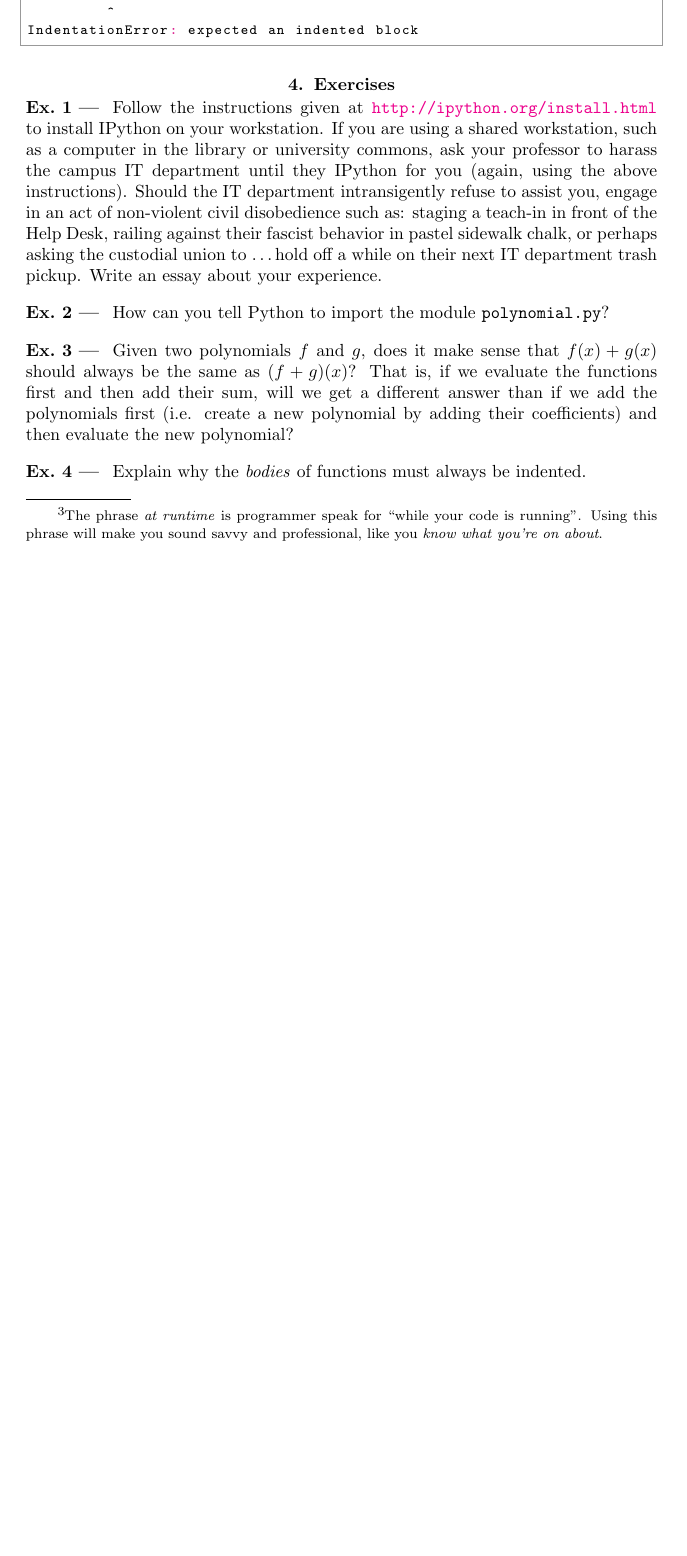
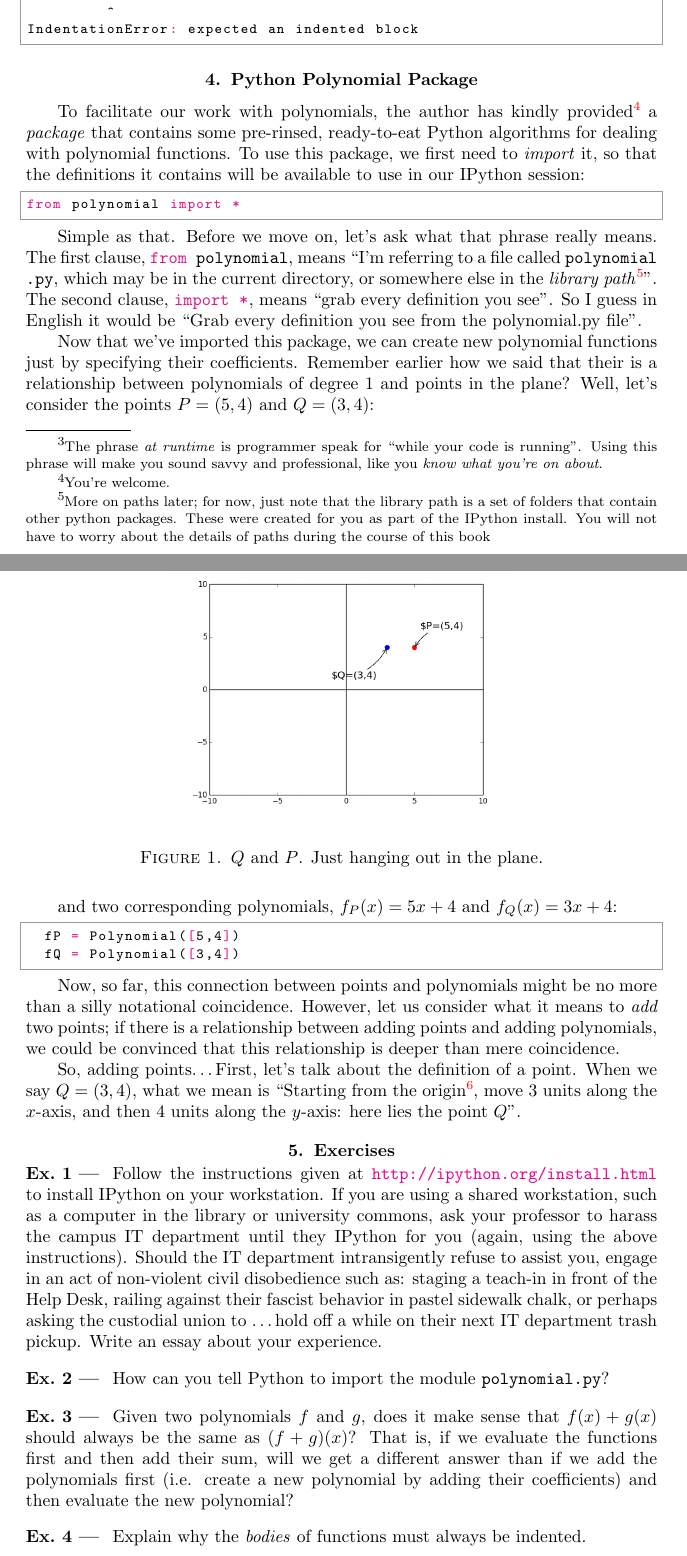
Before and after one commit to robertdfrench/calculus-linear-maps, a LaTeX thesis (calculus-linear-maps.tex, which reads BookSource/Chapters/Functions.tex): part of page 8 of 11 before the commit and two parts of pages 8 and 9 of 12 after it, the two joined at a grey line, cut so that both start at the same text, the shorter picture padded with empty space. Compiled offline with pdfLaTeX.

Commit message:
Explain connection between points and polynomials

```diff
--- a/BookSource/Chapters/Functions.tex
+++ b/BookSource/Chapters/Functions.tex
@@ -68,6 +68,34 @@ you would get the following error at runtime\footnote{The phrase \emph{at runtim
 IndentationError: expected an indented block
 \end{python}
 
+\section{Python Polynomial Package}
+To facilitate our work with polynomials, the author has kindly provided\footnote{You're welcome.} a \emph{package} that contains some pre-rinsed, ready-to-eat Python algorithms for dealing with polynomial functions. To use this package, we first need to \emph{import} it, so that the definitions it contains will be available to use in our IPython session:
+
+\begin{python}
+from polynomial import *
+\end{python}
+
+Simple as that. Before we move on, let's ask what that phrase really means. The first clause, \pyth{from polynomial}, means ``I'm referring to a file called \pyth{polynomial.py}, which may be in the current directory, or somewhere else in the \emph{library path}\footnote{More on paths later; for now, just note that the library path is a set of folders that contain other python packages. These were created for you as part of the IPython install. You will not have to worry about the details of paths during the course of this book}". The second clause, \pyth{import *}, means ``grab every definition you see". So I guess in English it would be ``Grab every definition you see from the polynomial.py file".
+
+Now that we've imported this package, we can create new polynomial functions just by specifying their coefficients. Remember earlier how we said that their is a relationship between polynomials of degree 1 and points in the plane? Well, let's consider the points $P = (5,4)$ and $Q = (3,4)$:
+
+\begin{figure}[t]
+	\centering
+	\includegraphics[scale=0.25]{BookSource/Chapters/p_and_q_hanging_out.jpg}
+	\caption{$Q$ and $P$. Just hanging out in the plane.}
+	\label{fig:p_and_q_hanging_out}
+\end{figure}
+and two corresponding polynomials, $f_P(x) = 5x + 4$ and $f_Q(x) = 3x + 4$:
+
+\begin{python}
+	fP = Polynomial([5,4])
+	fQ = Polynomial([3,4])
+\end{python}
+
+Now, so far, this connection between points and polynomials might be no more than a silly notational coincidence. However, let us consider what it means to \emph{add} two points; if there is a relationship between adding points and adding polynomials, we could be convinced that this relationship is deeper than mere coincidence.
+
+So, adding points\ldots First, let's talk about the definition of a point. When we say $Q = (3,4)$, what we mean is ``Starting from the origin\footnote{That is, the point $(0,0)$}, move 3 units along the $x$-axis, and then 4 units along the $y$-axis: here lies the point $Q$".
+
 \section{Exercises}
 \begin{ExerciseList}
 	\Exercise{Follow the instructions given at \url{http://ipython.org/install.html} to install IPython on your workstation. If you are using a shared workstation, such as a computer in the library or university commons, ask your professor to harass the campus IT department until they IPython for you (again, using the above instructions). Should the IT department intransigently refuse to assist you, engage in an act of non-violent civil disobedience such as: staging a teach-in in front of the Help Desk, railing against their fascist behavior in pastel sidewalk chalk, or perhaps asking the custodial union to \ldots hold off a while on their next IT department trash pickup. Write an essay about your experience.}
```
Also changed, not shown: BookSource/Chapters/p_and_q_hanging_out.jpg (added), calculus-linear-maps.pdf.
